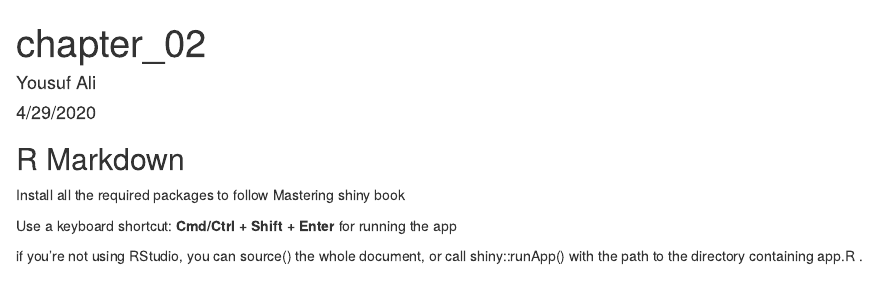
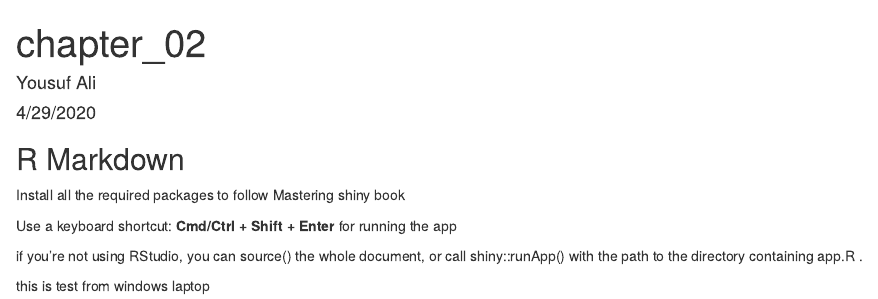
Before and after one commit to Yousuf28/shiny_experiments, an R Markdown document (01_01_chapter_02.Rmd): the page in a window 1100 px wide, from its top. Rendered offline with R 4.5, knitr and Pandoc, with nearby package versions.

Commit message:
from windows

```diff
--- a/01_01_chapter_02.Rmd
+++ b/01_01_chapter_02.Rmd
@@ -23,3 +23,5 @@ Use a keyboard shortcut: __Cmd/Ctrl + Shift + Enter__ for running the app
 
 if you’re not using RStudio, you can source() the whole document, or call
 shiny::runApp() with the path to the directory containing app.R .
+
+this is test from windows laptop
```
